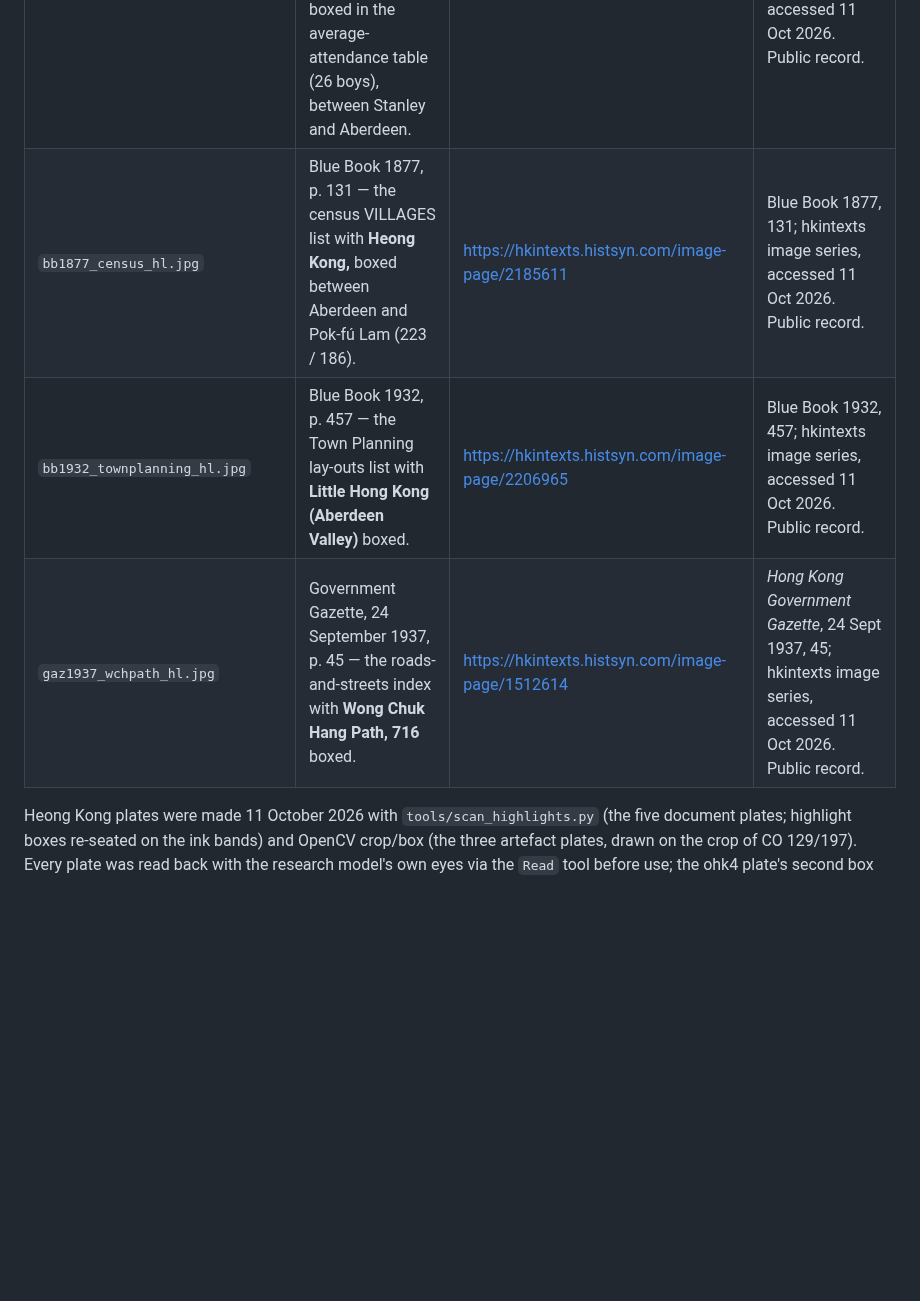
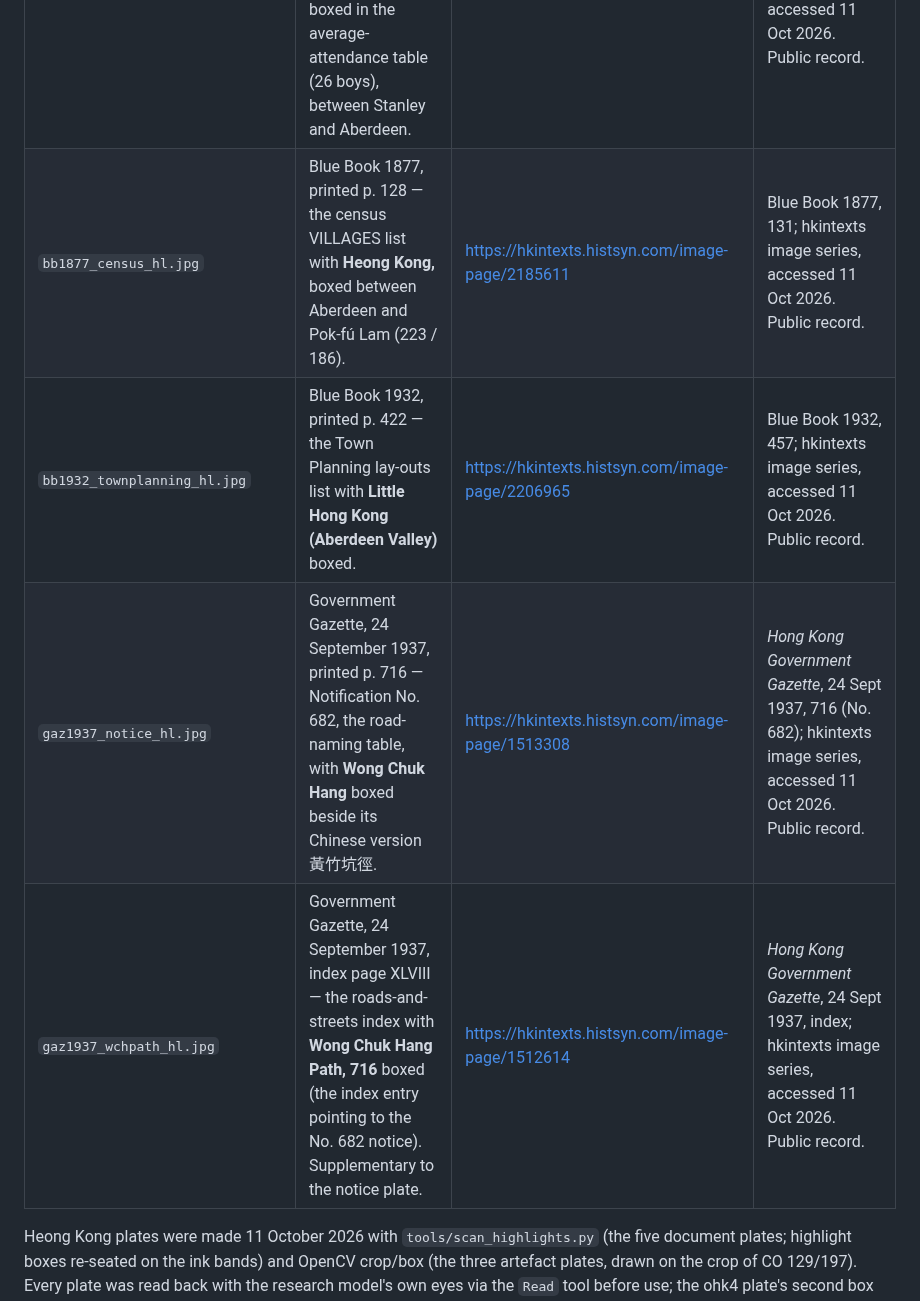
Before and after one commit to histsyn/plates, a Markdown page: README.md, the part around the change. Drawn GitHub-style; blank space fills up the shorter version.

Commit message:
Heong Kong: add the 1937 No. 682 bilingual notice plate; fix printed page numbers (BB1877 p.128, BB1932 p.422)

```diff
--- a/README.md
+++ b/README.md
@@ -100,9 +100,10 @@ admission is Front Seats $2.00 / Back Seats $1.00, not the 1897 ad's
 | `heong_kong_label_1881.jpg` | Tight crop of the handwritten label **Heong Kong** beside the village symbol — the period romanization read by the research model's own eyes (the GLM-5.3-Flash proxy misread it twice). | As above. | Crown copyright 1881; public record. |
 | `ohk4_1845_villages_hl.jpg` | *Old Hong Kong* vol. 4, p. 151 — the 1845 surveyor's village list with boxes on "that in Heong-kong, (Little Hongkong), Wong-nai-chung, Soo-" and "1st. — Heong-kong, from whence the island derives". | https://hkintexts.histsyn.com/image-page/1587815 | *Old Hong Kong* vol. 4, 151; hkintexts image series, accessed 11 Oct 2026. Public record. |
 | `ar1853_school_hl.jpg` | Administrative Reports vol. 1, 1853, p. 191 — Enclosure No. 9, Medhurst's school report of 12 January 1853, with **Heong-Kong** boxed in the average-attendance table (26 boys), between Stanley and Aberdeen. | https://hkintexts.histsyn.com/image-page/1132820 | Administrative Reports 1853 (vol. 1), 191; hkintexts image series, accessed 11 Oct 2026. Public record. |
-| `bb1877_census_hl.jpg` | Blue Book 1877, p. 131 — the census VILLAGES list with **Heong Kong,** boxed between Aberdeen and Pok-fú Lam (223 / 186). | https://hkintexts.histsyn.com/image-page/2185611 | Blue Book 1877, 131; hkintexts image series, accessed 11 Oct 2026. Public record. |
-| `bb1932_townplanning_hl.jpg` | Blue Book 1932, p. 457 — the Town Planning lay-outs list with **Little Hong Kong (Aberdeen Valley)** boxed. | https://hkintexts.histsyn.com/image-page/2206965 | Blue Book 1932, 457; hkintexts image series, accessed 11 Oct 2026. Public record. |
-| `gaz1937_wchpath_hl.jpg` | Government Gazette, 24 September 1937, p. 45 — the roads-and-streets index with **Wong Chuk Hang Path, 716** boxed. | https://hkintexts.histsyn.com/image-page/1512614 | *Hong Kong Government Gazette*, 24 Sept 1937, 45; hkintexts image series, accessed 11 Oct 2026. Public record. |
+| `bb1877_census_hl.jpg` | Blue Book 1877, printed p. 128 — the census VILLAGES list with **Heong Kong,** boxed between Aberdeen and Pok-fú Lam (223 / 186). | https://hkintexts.histsyn.com/image-page/2185611 | Blue Book 1877, 131; hkintexts image series, accessed 11 Oct 2026. Public record. |
+| `bb1932_townplanning_hl.jpg` | Blue Book 1932, printed p. 422 — the Town Planning lay-outs list with **Little Hong Kong (Aberdeen Valley)** boxed. | https://hkintexts.histsyn.com/image-page/2206965 | Blue Book 1932, 457; hkintexts image series, accessed 11 Oct 2026. Public record. |
+| `gaz1937_notice_hl.jpg` | Government Gazette, 24 September 1937, printed p. 716 — Notification No. 682, the road-naming table, with **Wong Chuk Hang** boxed beside its Chinese version 黃竹坑徑. | https://hkintexts.histsyn.com/image-page/1513308 | *Hong Kong Government Gazette*, 24 Sept 1937, 716 (No. 682); hkintexts image series, accessed 11 Oct 2026. Public record. |
+| `gaz1937_wchpath_hl.jpg` | Government Gazette, 24 September 1937, index page XLVIII — the roads-and-streets index with **Wong Chuk Hang Path, 716** boxed (the index entry pointing to the No. 682 notice). Supplementary to the notice plate. | https://hkintexts.histsyn.com/image-page/1512614 | *Hong Kong Government Gazette*, 24 Sept 1937, index; hkintexts image series, accessed 11 Oct 2026. Public record. |
 
 Heong Kong plates were made 11 October 2026 with `tools/scan_highlights.py`
 (the five document plates; highlight boxes re-seated on the ink bands) and
```
Also changed, not shown: Heong Kong/images/gaz1937_notice_hl.jpg (added).
